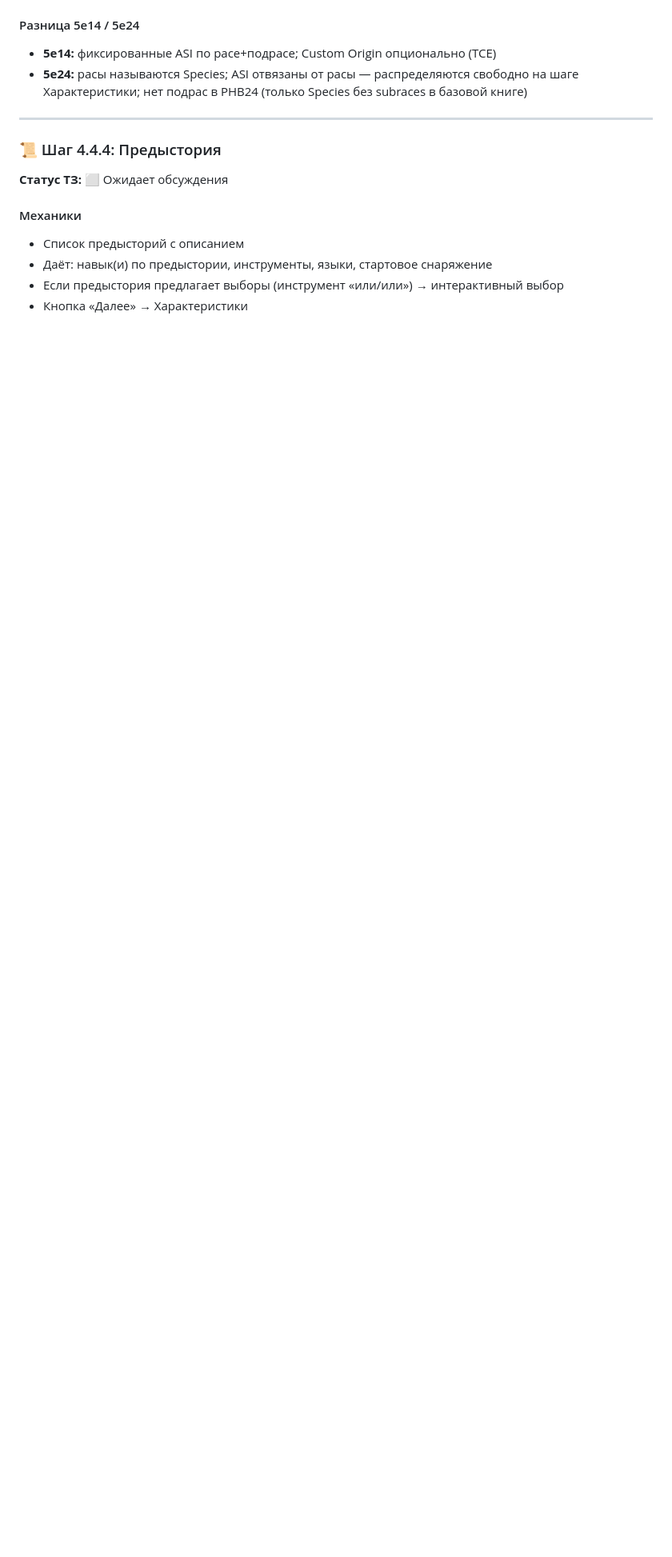
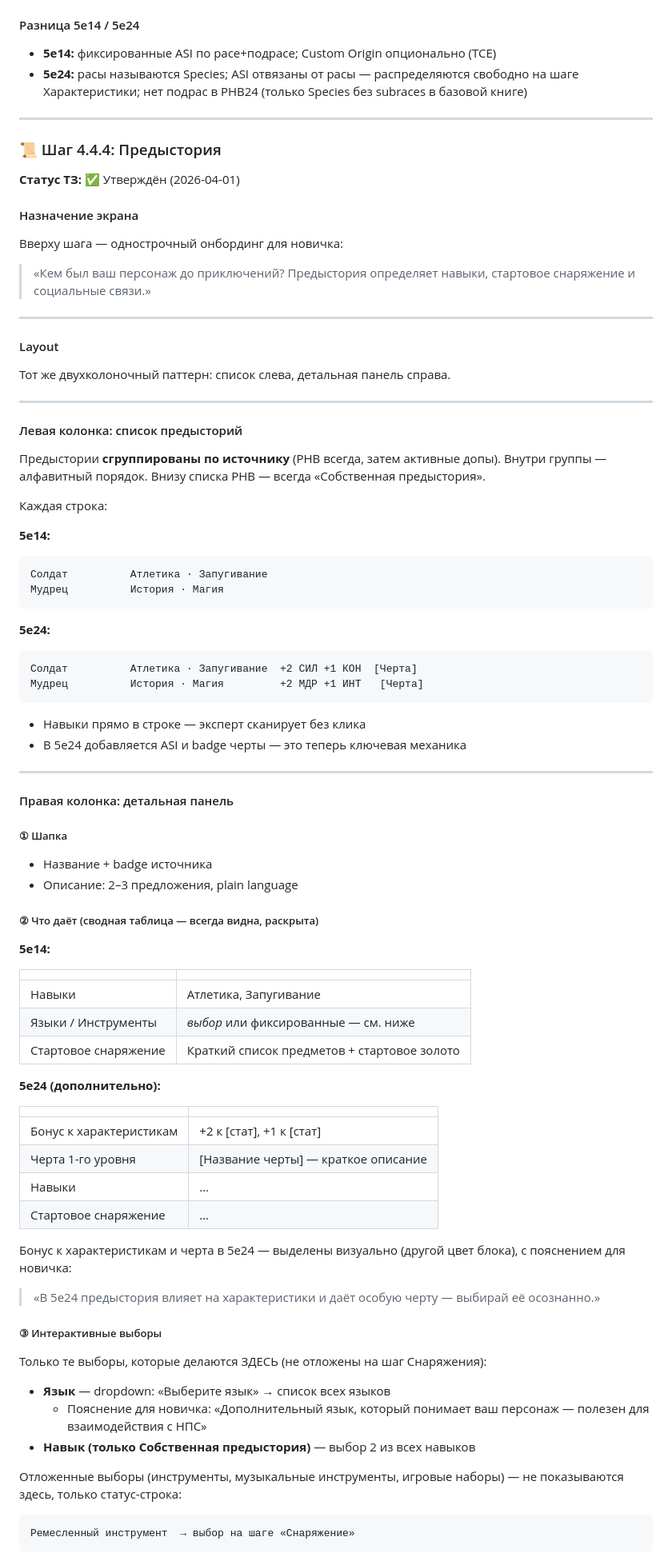
Before and after one commit to ArtChaosData/HeroSummoner, a Markdown page: docs/SPECIFICATION.md, the part around one of its changes. Shown at 80% size. Rendered like a GitHub page; blank space fills up the shorter version.

Commit message:
docs(spec): Background step requirements v0.13
- Onboarding one-liner at top of step
- List: skills visible inline per row; 5e24 adds ASI and feat badge inline
- Detail panel: summary table always visible; separated by edition
- 5e24 block visually distinct — background now gives ASI+feat, this is key
- Interactive choices: only language/skill here; tools deferred to Equipment step with status line
- Custom background: special expanded mode with free skill+language/tool selection
- Next button not blocked by deferred tool choices

Co-Authored-By: Claude Sonnet 4.6 <noreply@anthropic.com>

````diff
--- a/docs/SPECIFICATION.md
+++ b/docs/SPECIFICATION.md
@@ -753,10 +753,83 @@ _5e24:_ «Бонусы к характеристикам выбираются с
 ---
 
 ### 📜 Шаг 4.4.4: Предыстория
-**Статус ТЗ:** ⬜ Ожидает обсуждения
+**Статус ТЗ:** ✅ Утверждён (2026-04-01)
 
-#### Механики
-- Список предысторий с описанием
-- Даёт: навык(и) по предыстории, инструменты, языки, стартовое снаряжение
-- Если предыстория предлагает выборы (инструмент «или/или») → интерактивный выбор
-- Кнопка «Далее» → Характеристики
+#### Назначение экрана
+
+Вверху шага — однострочный онбординг для новичка:
+> «Кем был ваш персонаж до приключений? Предыстория определяет навыки, стартовое снаряжение и социальные связи.»
+
+---
+
+#### Layout
+
+Тот же двухколоночный паттерн: список слева, детальная панель справа.
+
+---
+
+#### Левая колонка: список предысторий
+
+Предыстории **сгруппированы по источнику** (PHB всегда, затем активные допы). Внутри группы — алфавитный порядок. Внизу списка PHB — всегда «Собственная предыстория».
+
+Каждая строка:
+
+**5e14:**
+```
+Солдат          Атлетика · Запугивание
+Мудрец          История · Магия
+```
+
+**5e24:**
+```
+Солдат          Атлетика · Запугивание  +2 СИЛ +1 КОН  [Черта]
+Мудрец          История · Магия         +2 МДР +1 ИНТ   [Черта]
+```
+
+- Навыки прямо в строке — эксперт сканирует без клика
+- В 5e24 добавляется ASI и badge черты — это теперь ключевая механика
+
+---
+
+#### Правая колонка: детальная панель
+
+##### ① Шапка
+
+- Название + badge источника
+- Описание: 2–3 предложения, plain language
+
+##### ② Что даёт (сводная таблица — всегда видна, раскрыта)
+
+**5e14:**
+
+| | |
+|---|---|
+| Навыки | Атлетика, Запугивание |
+| Языки / Инструменты | *выбор* или фиксированные — см. ниже |
+| Стартовое снаряжение | Краткий список предметов + стартовое золото |
+
+**5e24 (дополнительно):**
+
+| | |
+|---|---|
+| Бонус к характеристикам | +2 к [стат], +1 к [стат] |
+| Черта 1-го уровня | [Название черты] — краткое описание |
+| Навыки | … |
+| Стартовое снаряжение | … |
+
+Бонус к характеристикам и черта в 5e24 — выделены визуально (другой цвет блока), с пояснением для новичка:
+> «В 5e24 предыстория влияет на характеристики и даёт особую черту — выбирай её осознанно.»
+
+##### ③ Интерактивные выборы
+
+Только те выборы, которые делаются ЗДЕСЬ (не отложены на шаг Снаряжения):
+
+- **Язык** — dropdown: «Выберите язык» → список всех языков
+  - Пояснение для новичка: «Дополнительный язык, который понимает ваш персонаж — полезен для взаимодействия с НПС»
+- **Навык (только Собственная предыстория)** — выбор 2 из всех навыков
+
+Отложенные выборы (инструменты, музыкальные инструменты, игровые наборы) — не показываются здесь, только статус-строка:
+```
+Ремесленный инструмент  → выбор на шаге «Снаряжение»
+```
+
````
Also changed, not shown: other parts of docs/SPECIFICATION.md (+30 -2 lines).
